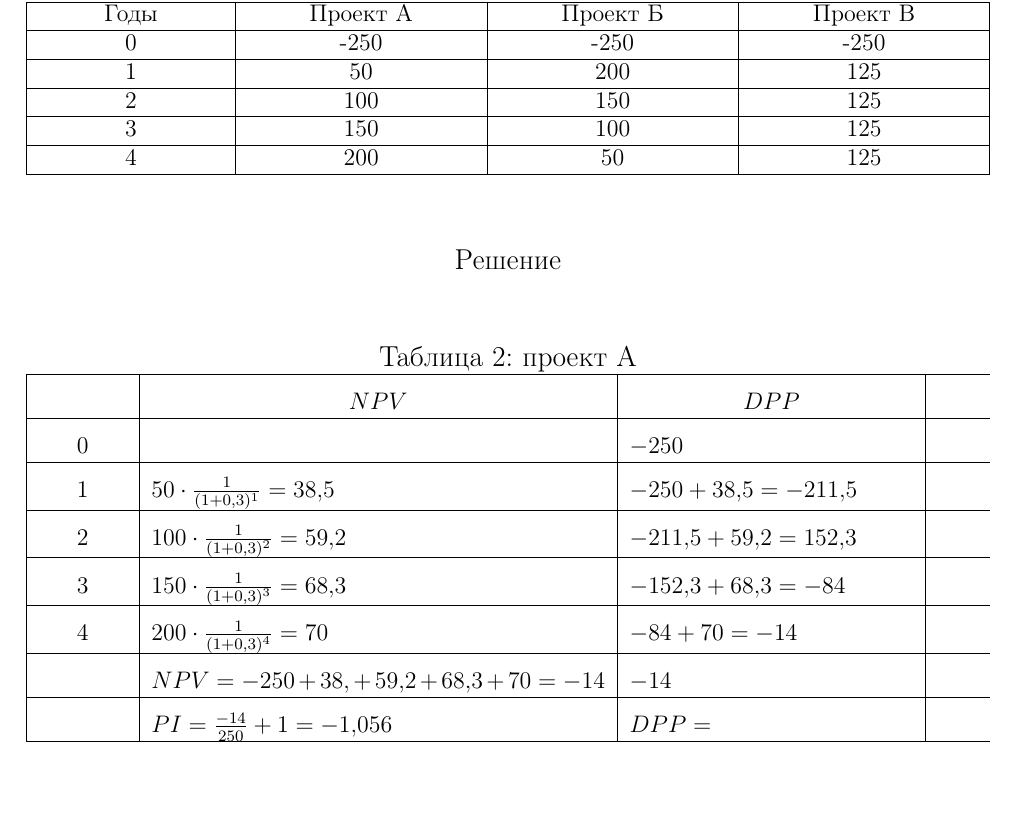
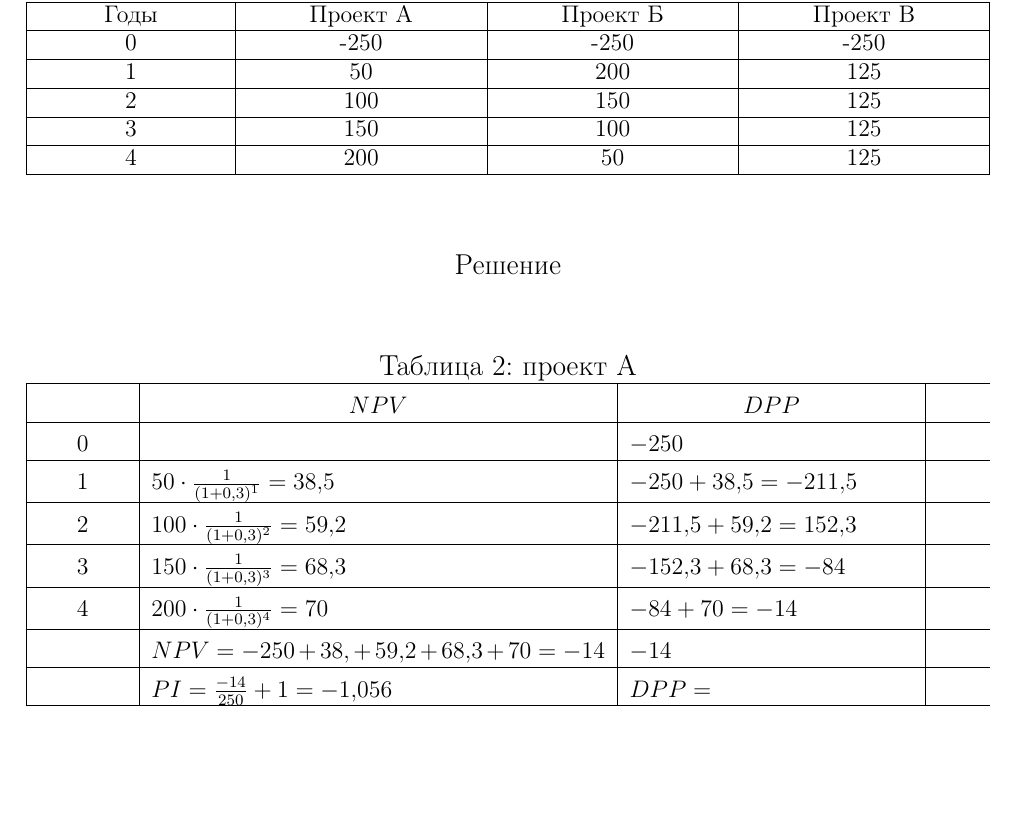
Before and after one commit to kuznetsov2/invest, a LaTeX document (Main.tex, which reads problems.tex): part of page 21 of 23, cut so that both start at the same text, the shorter picture padded with empty space. Compiled offline with pdfLaTeX.

Commit message:
txs auto checkin

```diff
--- a/problems.tex
+++ b/problems.tex
@@ -94,7 +94,7 @@
 \begin{table}[!h]
 	\caption{проект А}
 	\small
-	\setlength{\extrarowheight}{2.7mm}
+	\setlength{\extrarowheight}{1.7mm}
 		\begin{tabularx}{\textwidth}{|K{1.55cm}|p{8cm}|p{5cm}|}
 		\hline
 		& \multicolumn{1}{c|}{$NPV$}                      & \multicolumn{1}{c|}{$DPP$} \\ \hline
```
